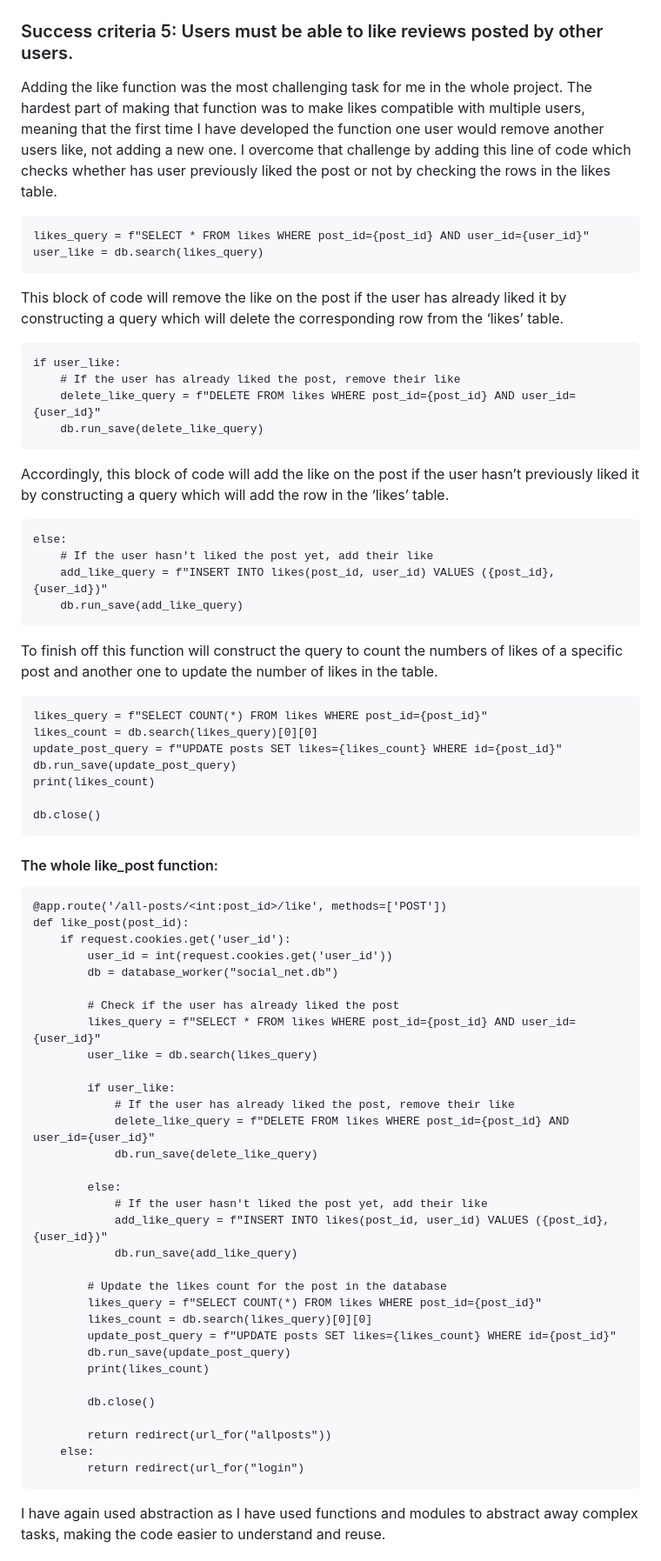
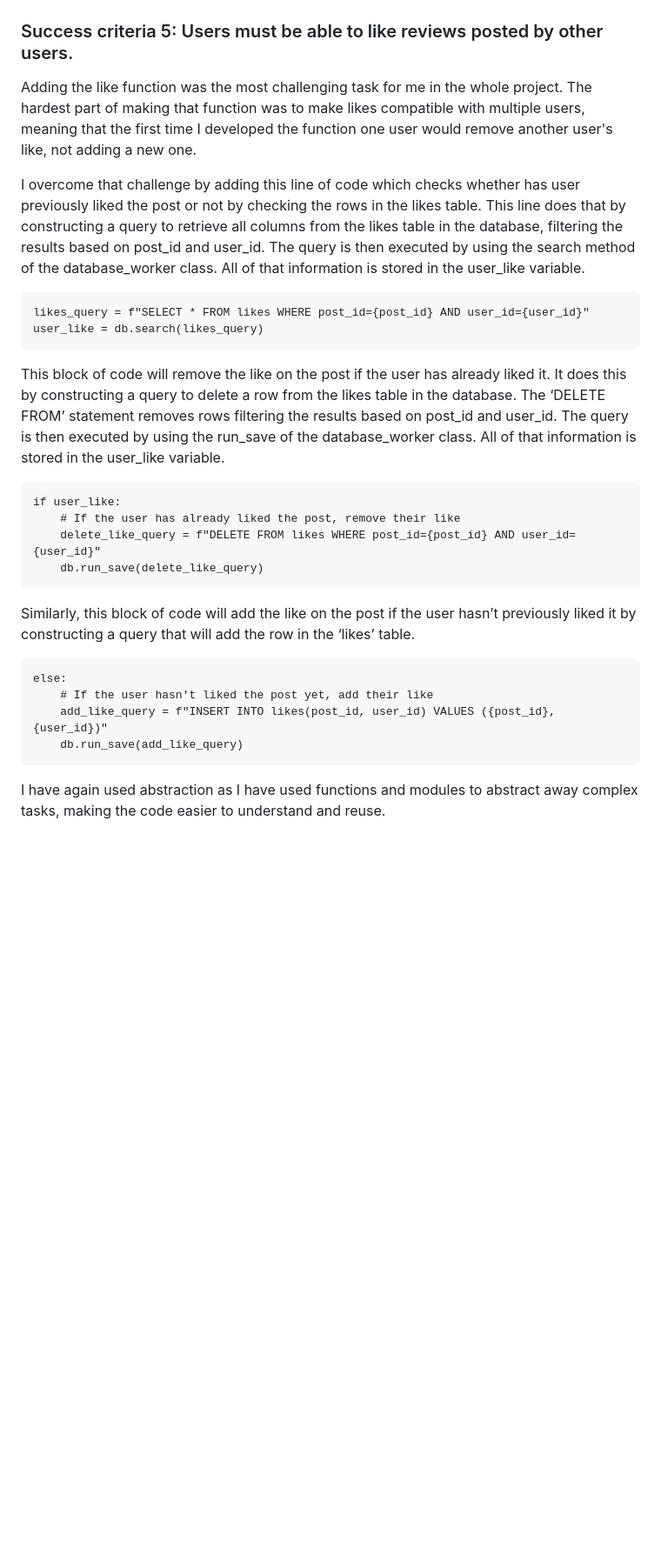
Before and after one commit to jovanovicjanna/projectunit4, a Markdown page: README.md, the part around the change printed below. Shown: that part at 87% size. Rendered like a GitHub page; blank space fills up the shorter version.

````diff
--- a/README.md
+++ b/README.md
@@ -278,70 +285,32 @@ def statistics():
 
 ### Success criteria 5: Users must be able to like reviews posted by other users.
 
-Adding the like function was the most challenging task for me in the whole project. The hardest part of making that function was to make likes compatible with multiple users, meaning that the first time I have developed the function one user would remove another users like, not adding a new one. I overcome that challenge by adding this line of code which checks whether has user previously liked the post or not by checking the rows in the likes table.
+Adding the like function was the most challenging task for me in the whole project. The hardest part of making that function was to make likes compatible with multiple users, meaning that the first time I developed the function one user would remove another user's like, not adding a new one.
+
+I overcome that challenge by adding this line of code which checks whether has user previously liked the post or not by checking the rows in the likes table. This line does that by constructing a query to retrieve all columns from the likes table in the database, filtering the results based on post_id and user_id. The query is then executed by using the search method of the database_worker class. All of that information is stored in the user_like variable.
+
 ```.py
 likes_query = f"SELECT * FROM likes WHERE post_id={post_id} AND user_id={user_id}"
 user_like = db.search(likes_query)
 ```
-This block of code will remove the like on the post if the user has already liked it by constructing a query which will delete the corresponding row from the ‘likes’ table.
+This block of code will remove the like on the post if the user has already liked it. It does this by constructing a query to delete a row from the likes table in the database. The ‘DELETE FROM’ statement removes rows filtering the results based on post_id and user_id. The query is then executed by using the run_save of the database_worker class. All of that information is stored in the user_like variable.
+
 ```.py
 if user_like:
     # If the user has already liked the post, remove their like
     delete_like_query = f"DELETE FROM likes WHERE post_id={post_id} AND user_id={user_id}"
     db.run_save(delete_like_query)
 ```
-Accordingly, this block of code will add the like on the post if the user hasn’t previously liked it by constructing a query which will add the row in the ‘likes’ table.
+
+Similarly, this block of code will add the like on the post if the user hasn’t previously liked it by constructing a query that will add the row in the ‘likes’ table.
+
 ```.py
 else:
     # If the user hasn't liked the post yet, add their like
     add_like_query = f"INSERT INTO likes(post_id, user_id) VALUES ({post_id}, {user_id})"
     db.run_save(add_like_query)
 ```
-To finish off this function will construct the query to count the numbers of likes of a specific post and another one to update the number of likes in the table.
-```.py
-likes_query = f"SELECT COUNT(*) FROM likes WHERE post_id={post_id}"
-likes_count = db.search(likes_query)[0][0]
-update_post_query = f"UPDATE posts SET likes={likes_count} WHERE id={post_id}"
-db.run_save(update_post_query)
-print(likes_count)
 
-db.close()
-```
-#### The whole like_post function:
-```.py
-@app.route('/all-posts/<int:post_id>/like', methods=['POST'])
-def like_post(post_id):
-    if request.cookies.get('user_id'):
-        user_id = int(request.cookies.get('user_id'))
-        db = database_worker("social_net.db")
-
-        # Check if the user has already liked the post
-        likes_query = f"SELECT * FROM likes WHERE post_id={post_id} AND user_id={user_id}"
-        user_like = db.search(likes_query)
-
-        if user_like:
-            # If the user has already liked the post, remove their like
-            delete_like_query = f"DELETE FROM likes WHERE post_id={post_id} AND user_id={user_id}"
-            db.run_save(delete_like_query)
-
-        else:
-            # If the user hasn't liked the post yet, add their like
-            add_like_query = f"INSERT INTO likes(post_id, user_id) VALUES ({post_id}, {user_id})"
-            db.run_save(add_like_query)
-
-        # Update the likes count for the post in the database
-        likes_query = f"SELECT COUNT(*) FROM likes WHERE post_id={post_id}"
-        likes_count = db.search(likes_query)[0][0]
-        update_post_query = f"UPDATE posts SET likes={likes_count} WHERE id={post_id}"
-        db.run_save(update_post_query)
-        print(likes_count)
-
-        db.close()
-
-        return redirect(url_for("allposts"))
-    else:
-        return redirect(url_for("login")
-```
 I have again used abstraction as I have used functions and modules to abstract away complex tasks, making the code easier to understand and reuse.
 
 ### Success criteria 6: The social network includes a top navigation bar that is visible on pages so it guides users to each page.
````
Also changed, not shown: other parts of README.md (+15 -25 lines).
